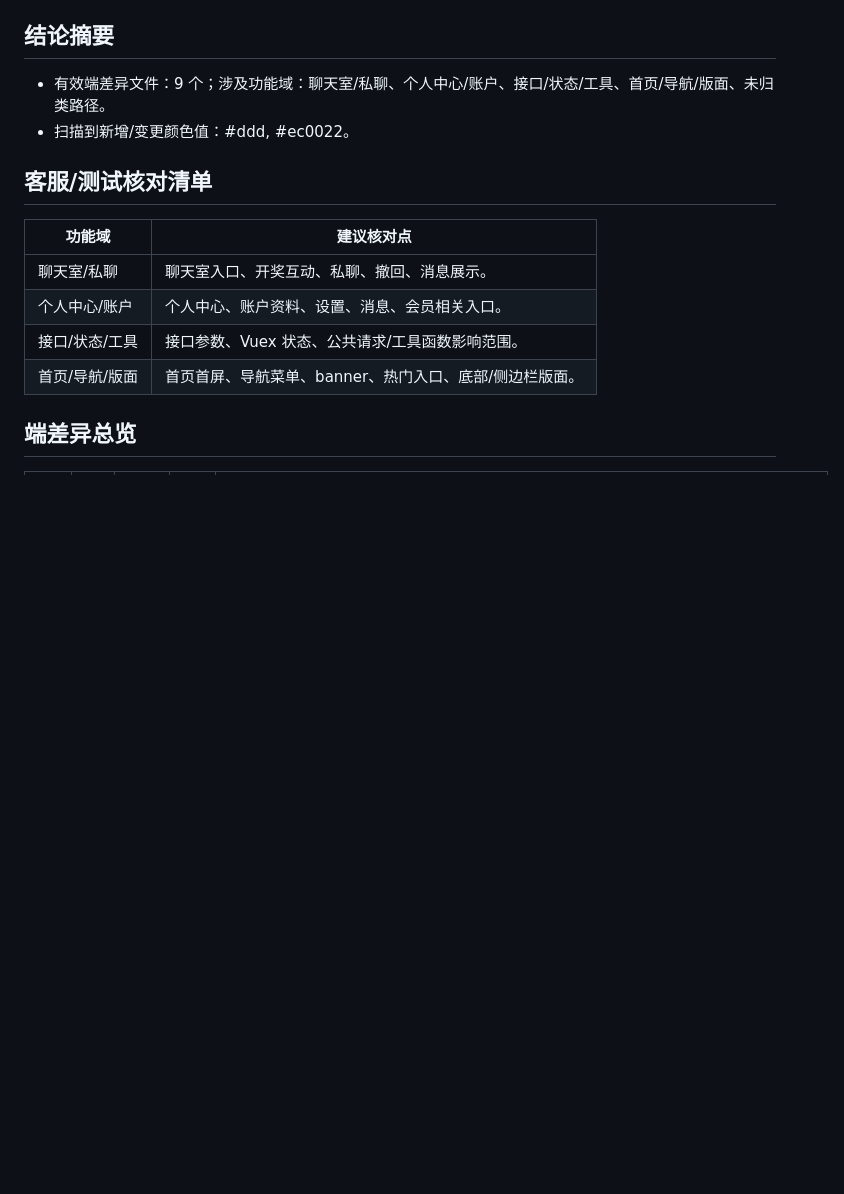
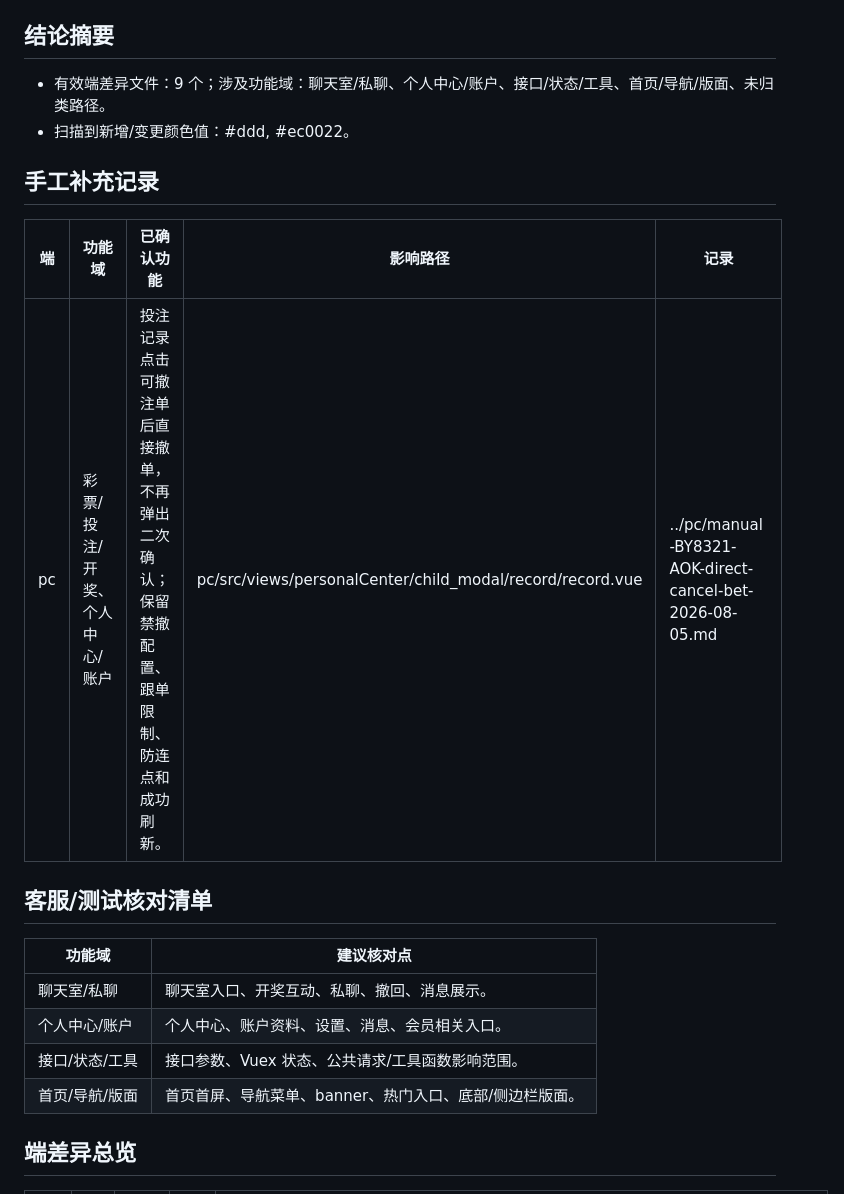
Before and after one commit to maolaila/fenxi, a Markdown page: branches/BY8321-AOK.md, the part around the change. Rendered like a GitHub page; blank space fills up the shorter version.

```diff
--- a/branches/BY8321-AOK.md
+++ b/branches/BY8321-AOK.md
@@ -11,6 +11,12 @@
 
 - 有效端差异文件：9 个；涉及功能域：聊天室/私聊、个人中心/账户、接口/状态/工具、首页/导航/版面、未归类路径。
 - 扫描到新增/变更颜色值：#ddd, #ec0022。
+
+## 手工补充记录
+
+| 端 | 功能域 | 已确认功能 | 影响路径 | 记录 |
+| --- | --- | --- | --- | --- |
+| pc | 彩票/投注/开奖、个人中心/账户 | 投注记录点击可撤注单后直接撤单，不再弹出二次确认；保留禁撤配置、跟单限制、防连点和成功刷新。 | pc/src/views/personalCenter/child_modal/record/record.vue | ../pc/manual-BY8321-AOK-direct-cancel-bet-2026-08-05.md |
 
 ## 客服/测试核对清单
 
```
Also changed, not shown: pc/manual-BY8321-AOK-direct-cancel-bet-2026-08-05.md (added, +29 -0 lines), pc/功能地图总览.md (+1 -0 lines).
